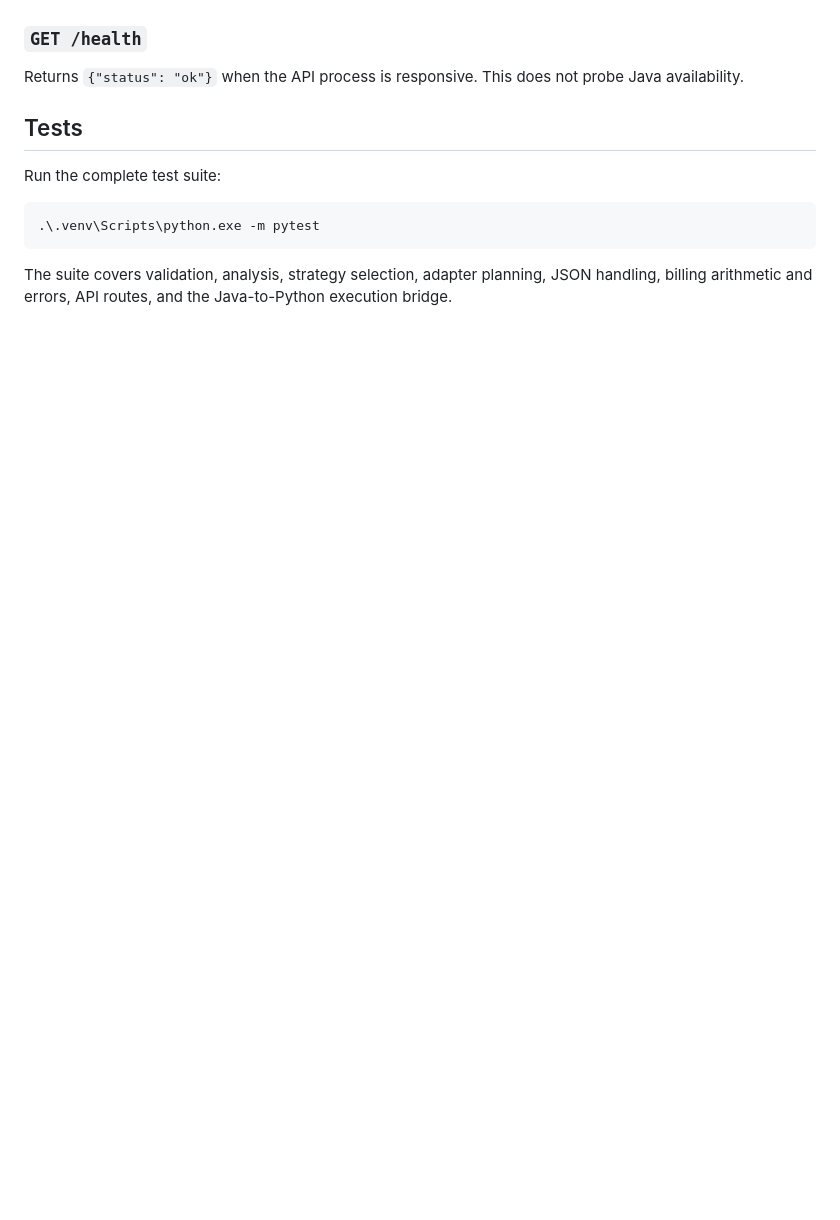
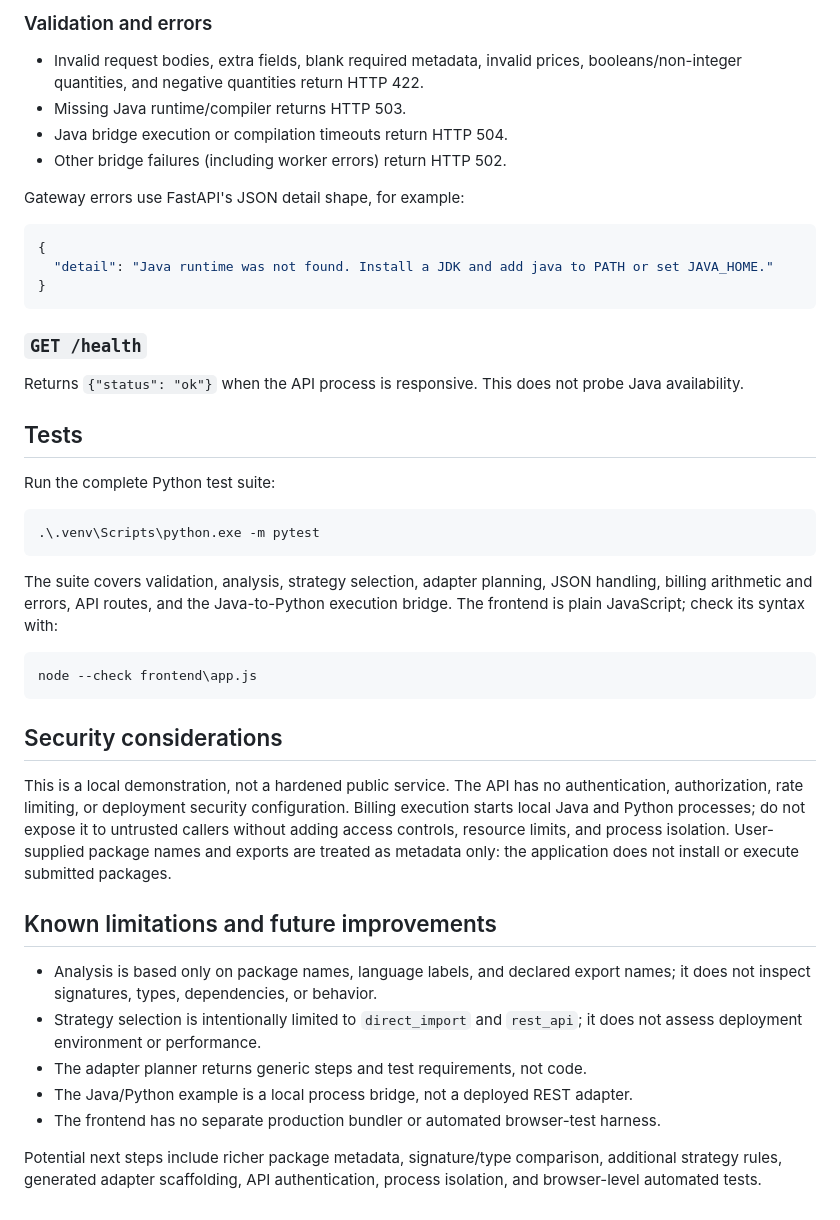
Before and after one commit to Mehret-araya/cross-language-agent, a Markdown page: README.md, the part around one of its changes. Drawn GitHub-style; blank space fills up the shorter version.

````diff
--- a/README.md
+++ b/README.md
@@ -178,3 +273,18 @@ quantity, and calculated total.
+### Validation and errors
+
+- Invalid request bodies, extra fields, blank required metadata, invalid prices,
+  booleans/non-integer quantities, and negative quantities return HTTP 422.
+- Missing Java runtime/compiler returns HTTP 503.
+- Java bridge execution or compilation timeouts return HTTP 504.
+- Other bridge failures (including worker errors) return HTTP 502.
+
+Gateway errors use FastAPI's JSON detail shape, for example:
+
+```json
+{
+  "detail": "Java runtime was not found. Install a JDK and add java to PATH or set JAVA_HOME."
+}
+```
 
 ### `GET /health`
 
@@ -183,7 +293,7 @@ probe Java availability.
 
 ## Tests
 
-Run the complete test suite:
+Run the complete Python test suite:
 
 ```powershell
 .\.venv\Scripts\python.exe -m pytest
@@ -191,4 +301,32 @@ Run the complete test suite:
 
 The suite covers validation, analysis, strategy selection, adapter planning,
 JSON handling, billing arithmetic and errors, API routes, and the Java-to-Python
-execution bridge.
+execution bridge. The frontend is plain JavaScript; check its syntax with:
+
+```powershell
+node --check frontend\app.js
+```
+
+## Security considerations
+
+This is a local demonstration, not a hardened public service. The API has no
+authentication, authorization, rate limiting, or deployment security
+configuration. Billing execution starts local Java and Python processes; do not
+expose it to untrusted callers without adding access controls, resource limits,
+and process isolation. User-supplied package names and exports are treated as
+metadata only: the application does not install or execute submitted packages.
+
+## Known limitations and future improvements
+
+- Analysis is based only on package names, language labels, and declared export
+  names; it does not inspect signatures, types, dependencies, or behavior.
+- Strategy selection is intentionally limited to `direct_import` and
+  `rest_api`; it does not assess deployment environment or performance.
+- The adapter planner returns generic steps and test requirements, not code.
+- The Java/Python example is a local process bridge, not a deployed REST adapter.
+- The frontend has no separate production bundler or automated browser-test
+  harness.
+
+Potential next steps include richer package metadata, signature/type comparison,
+additional strategy rules, generated adapter scaffolding, API authentication,
+process isolation, and browser-level automated tests.
````
Also changed, not shown: other parts of README.md (+119 -24 lines).
